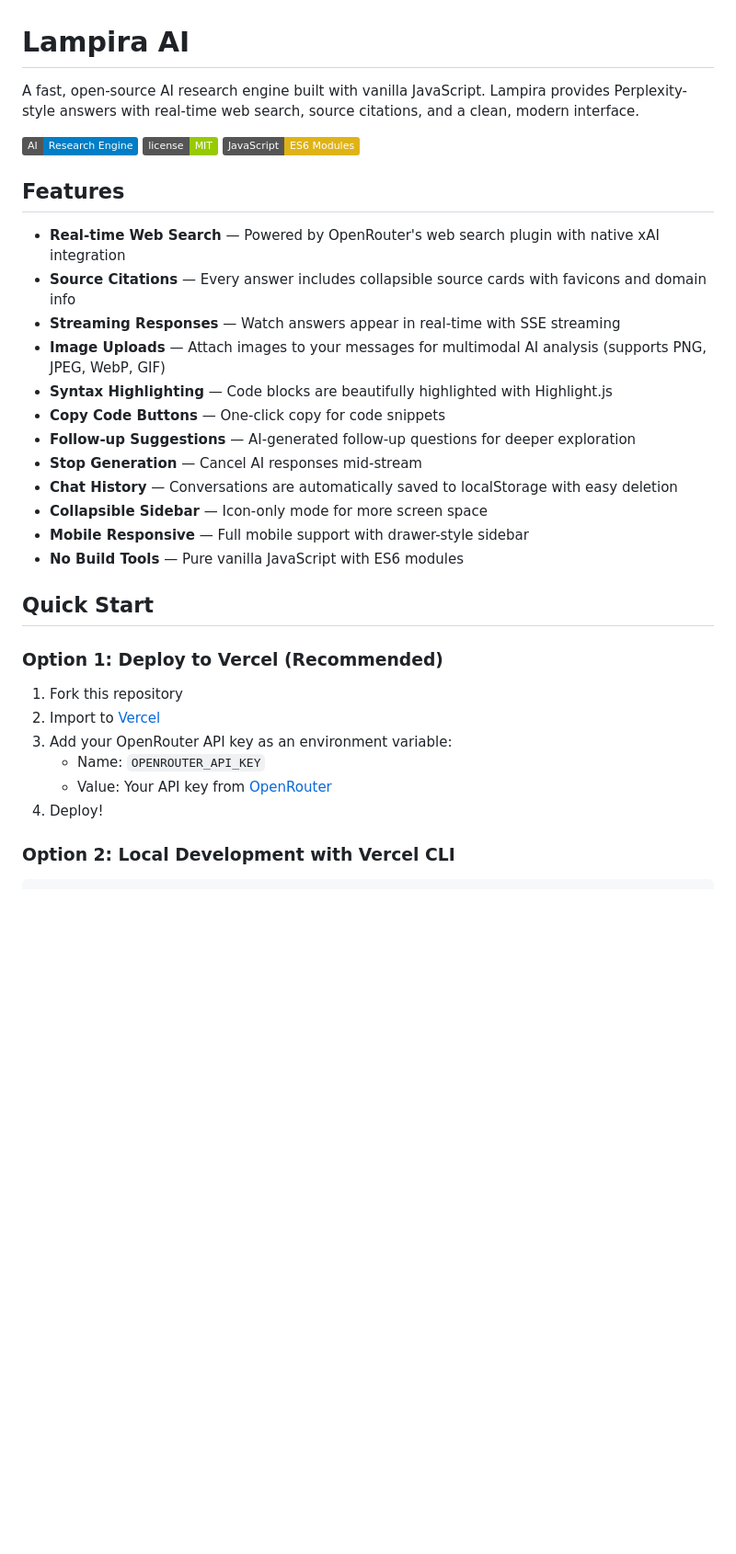
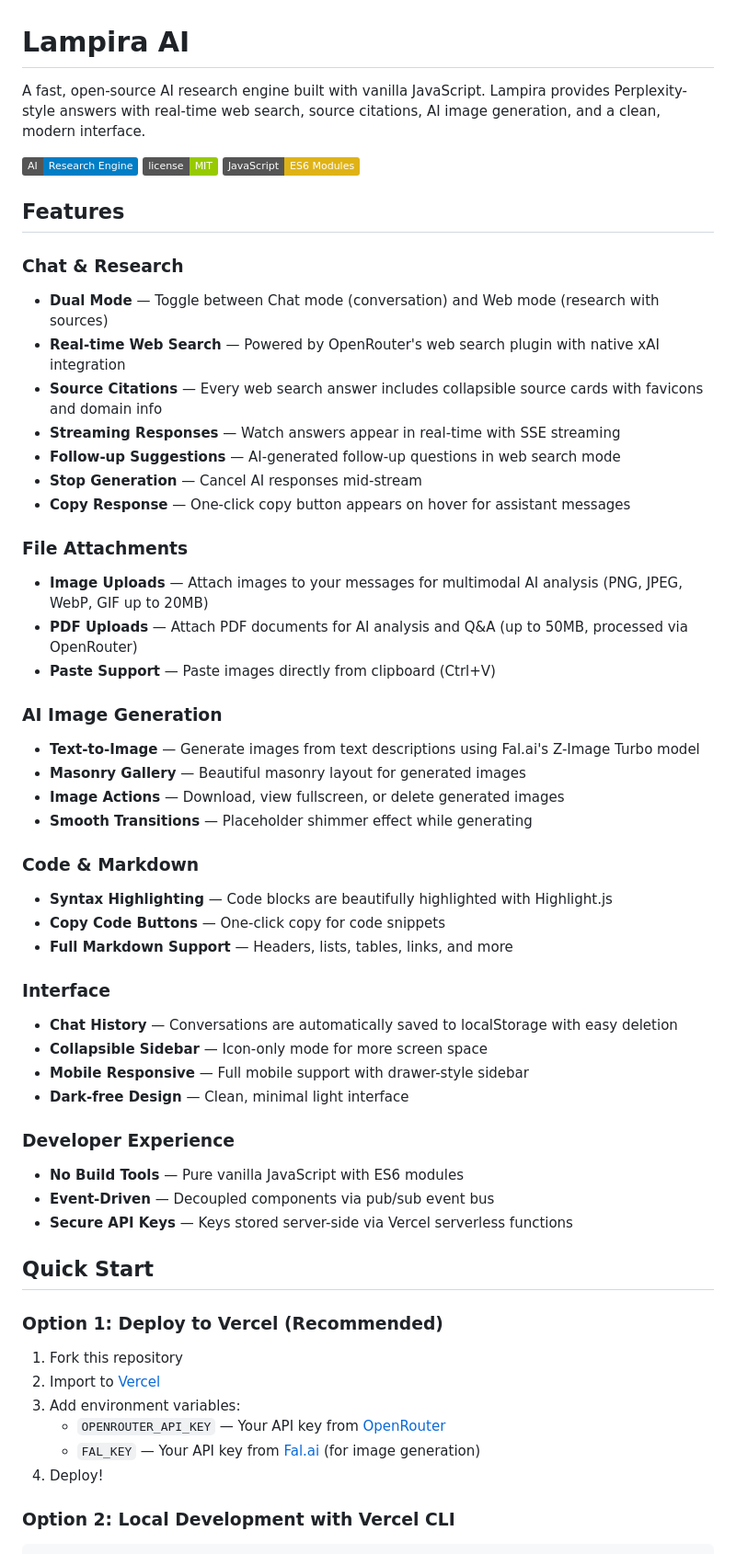
Before and after one commit to AppleLamps/lampira, a Markdown page: README.md, the part around one of its changes. Shown at 92% size. GitHub-like rendering; badges without logos; blank space fills up the shorter version.

```diff
--- a/README.md
+++ b/README.md
@@ -1,6 +1,6 @@
 # Lampira AI
 
-A fast, open-source AI research engine built with vanilla JavaScript. Lampira provides Perplexity-style answers with real-time web search, source citations, and a clean, modern interface.
+A fast, open-source AI research engine built with vanilla JavaScript. Lampira provides Perplexity-style answers with real-time web search, source citations, AI image generation, and a clean, modern interface.
 
 ![Lampira AI](https://img.shields.io/badge/AI-Research%20Engine-blue)
 ![License](https://img.shields.io/badge/license-MIT-green)
@@ -8,18 +8,47 @@ A fast, open-source AI research engine built with vanilla JavaScript. Lampira pr
 
 ## Features
 
+### Chat & Research
+
+- **Dual Mode** — Toggle between Chat mode (conversation) and Web mode (research with sources)
 - **Real-time Web Search** — Powered by OpenRouter's web search plugin with native xAI integration
-- **Source Citations** — Every answer includes collapsible source cards with favicons and domain info
+- **Source Citations** — Every web search answer includes collapsible source cards with favicons and domain info
 - **Streaming Responses** — Watch answers appear in real-time with SSE streaming
-- **Image Uploads** — Attach images to your messages for multimodal AI analysis (supports PNG, JPEG, WebP, GIF)
+- **Follow-up Suggestions** — AI-generated follow-up questions in web search mode
+- **Stop Generation** — Cancel AI responses mid-stream
+- **Copy Response** — One-click copy button appears on hover for assistant messages
+
+### File Attachments
+
+- **Image Uploads** — Attach images to your messages for multimodal AI analysis (PNG, JPEG, WebP, GIF up to 20MB)
+- **PDF Uploads** — Attach PDF documents for AI analysis and Q&A (up to 50MB, processed via OpenRouter)
+- **Paste Support** — Paste images directly from clipboard (Ctrl+V)
+
+### AI Image Generation
+
+- **Text-to-Image** — Generate images from text descriptions using Fal.ai's Z-Image Turbo model
+- **Masonry Gallery** — Beautiful masonry layout for generated images
+- **Image Actions** — Download, view fullscreen, or delete generated images
+- **Smooth Transitions** — Placeholder shimmer effect while generating
+
+### Code & Markdown
+
 - **Syntax Highlighting** — Code blocks are beautifully highlighted with Highlight.js
 - **Copy Code Buttons** — One-click copy for code snippets
-- **Follow-up Suggestions** — AI-generated follow-up questions for deeper exploration
-- **Stop Generation** — Cancel AI responses mid-stream
+- **Full Markdown Support** — Headers, lists, tables, links, and more
+
+### Interface
+
 - **Chat History** — Conversations are automatically saved to localStorage with easy deletion
 - **Collapsible Sidebar** — Icon-only mode for more screen space
 - **Mobile Responsive** — Full mobile support with drawer-style sidebar
+- **Dark-free Design** — Clean, minimal light interface
+
+### Developer Experience
+
 - **No Build Tools** — Pure vanilla JavaScript with ES6 modules
+- **Event-Driven** — Decoupled components via pub/sub event bus
+- **Secure API Keys** — Keys stored server-side via Vercel serverless functions
 
 ## Quick Start
 
@@ -27,9 +56,9 @@ A fast, open-source AI research engine built with vanilla JavaScript. Lampira pr
 
 1. Fork this repository
 2. Import to [Vercel](https://vercel.com)
-3. Add your OpenRouter API key as an environment variable:
-   - Name: `OPENROUTER_API_KEY`
-   - Value: Your API key from [OpenRouter](https://openrouter.ai/)
+3. Add environment variables:
+   - `OPENROUTER_API_KEY` — Your API key from [OpenRouter](https://openrouter.ai/)
+   - `FAL_KEY` — Your API key from [Fal.ai](https://fal.ai/) (for image generation)
 4. Deploy!
 
 ### Option 2: Local Development with Vercel CLI
```
Also changed, not shown: other parts of README.md (+82 -36 lines).
